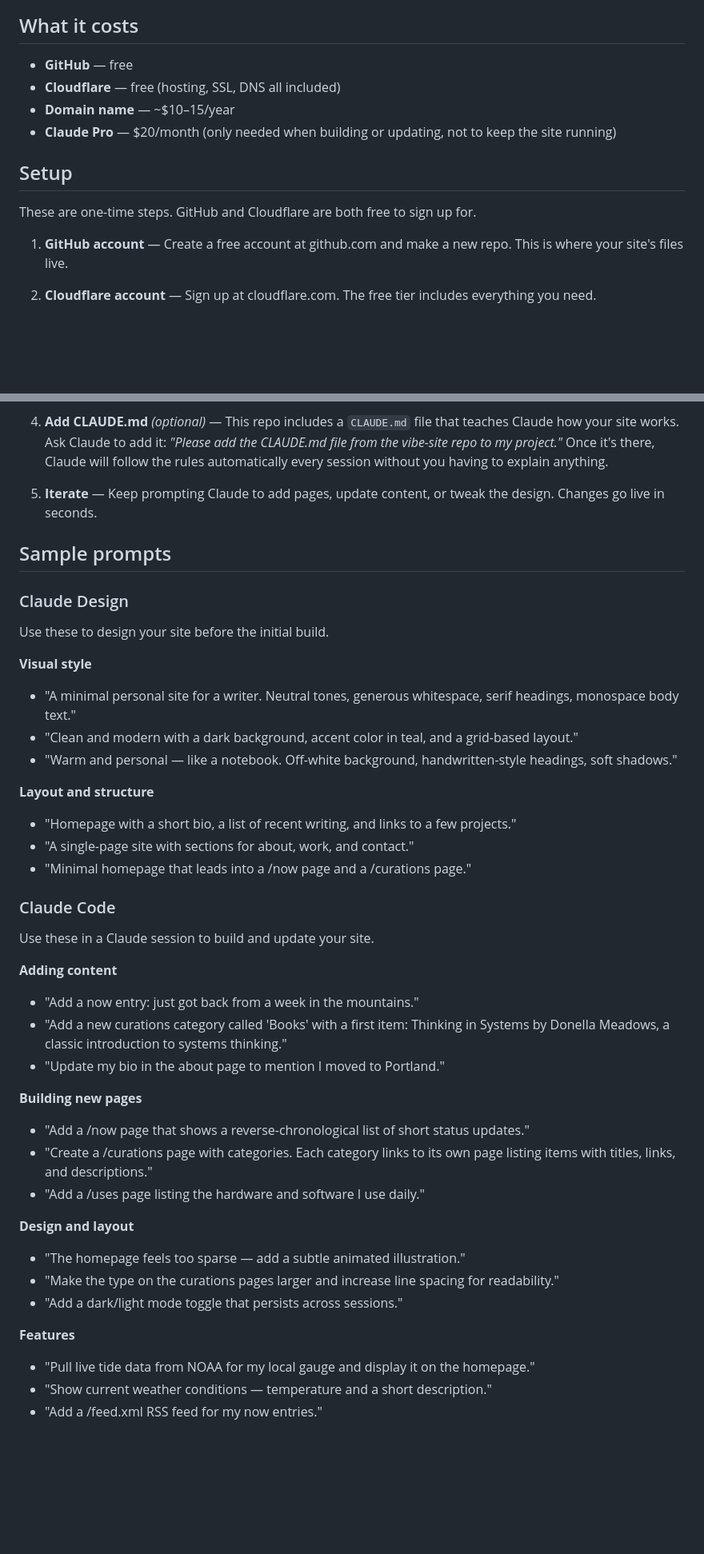
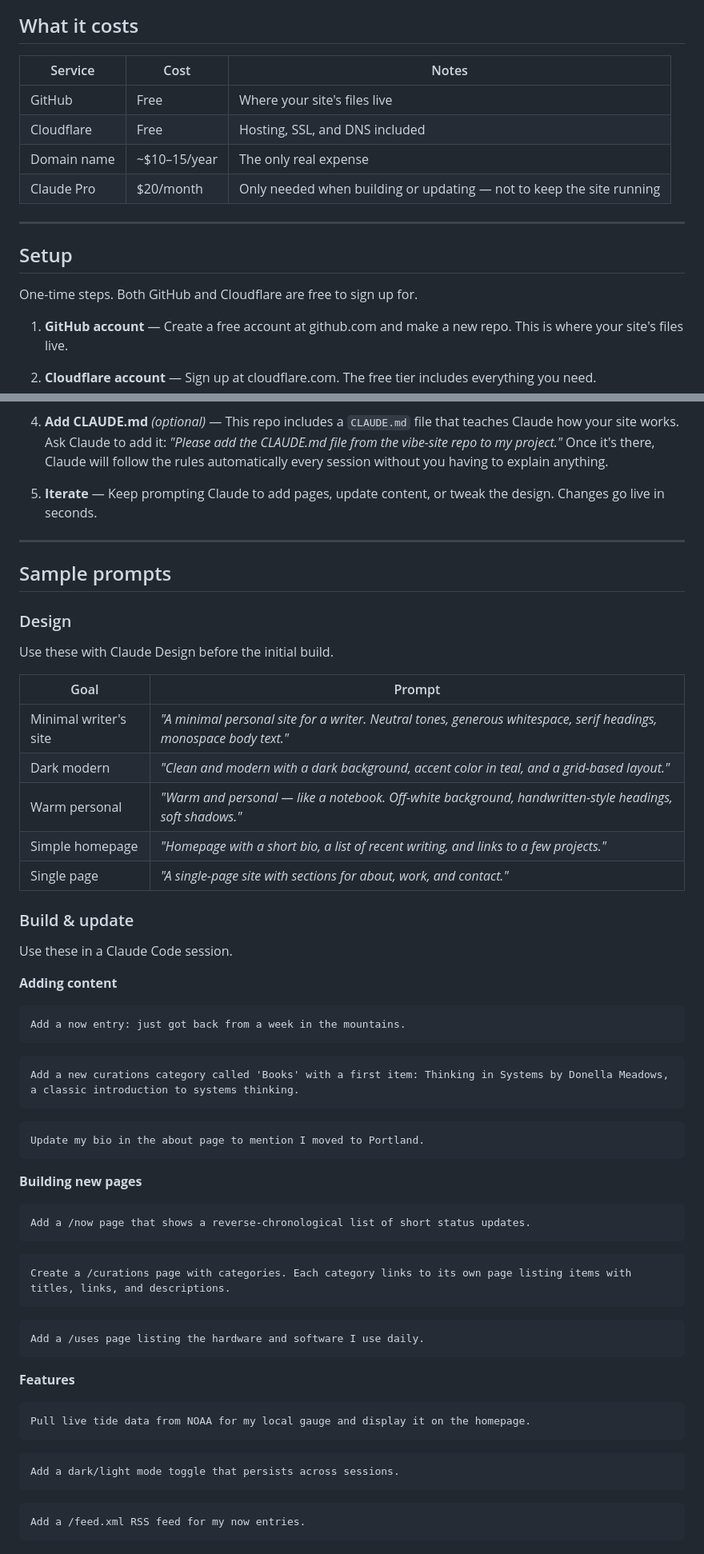
Before and after one commit to bdelamatre/claude-personal-website-builder, a Markdown page: README.md, 2 parts joined by grey strips. Shown at 80% size. Drawn GitHub-style; blank space fills up the shorter version.

Commit message:
Redesign README with centered hero, badges, tables, and cleaner layout

````diff
--- a/README.md
+++ b/README.md
@@ -16,14 +28,18 @@ flowchart TD
 
 ## What it costs
 
-- **GitHub** — free
-- **Cloudflare** — free (hosting, SSL, DNS all included)
-- **Domain name** — ~$10–15/year
-- **Claude Pro** — $20/month (only needed when building or updating, not to keep the site running)
+| Service | Cost | Notes |
+|---|---|---|
+| GitHub | Free | Where your site's files live |
+| Cloudflare | Free | Hosting, SSL, and DNS included |
+| Domain name | ~$10–15/year | The only real expense |
+| Claude Pro | $20/month | Only needed when building or updating — not to keep the site running |
+
+---
 
 ## Setup
 
-These are one-time steps. GitHub and Cloudflare are both free to sign up for.
+One-time steps. Both GitHub and Cloudflare are free to sign up for.
 
 1. **GitHub account** — Create a free account at github.com and make a new repo. This is where your site's files live.
 
@@ -55,42 +73,55 @@ Your site is built entirely by prompting Claude — no terminal, no code editor
 
 5. **Iterate** — Keep prompting Claude to add pages, update content, or tweak the design. Changes go live in seconds.
 
+---
+
 ## Sample prompts
 
-### Claude Design
+### Design
 
-Use these to design your site before the initial build.
+Use these with Claude Design before the initial build.
 
-**Visual style**
-- "A minimal personal site for a writer. Neutral tones, generous whitespace, serif headings, monospace body text."
-- "Clean and modern with a dark background, accent color in teal, and a grid-based layout."
-- "Warm and personal — like a notebook. Off-white background, handwritten-style headings, soft shadows."
+| Goal | Prompt |
+|---|---|
+| Minimal writer's site | *"A minimal personal site for a writer. Neutral tones, generous whitespace, serif headings, monospace body text."* |
+| Dark modern | *"Clean and modern with a dark background, accent color in teal, and a grid-based layout."* |
+| Warm personal | *"Warm and personal — like a notebook. Off-white background, handwritten-style headings, soft shadows."* |
+| Simple homepage | *"Homepage with a short bio, a list of recent writing, and links to a few projects."* |
+| Single page | *"A single-page site with sections for about, work, and contact."* |
 
-**Layout and structure**
-- "Homepage with a short bio, a list of recent writing, and links to a few projects."
-- "A single-page site with sections for about, work, and contact."
-- "Minimal homepage that leads into a /now page and a /curations page."
+### Build & update
 
-### Claude Code
-
-Use these in a Claude session to build and update your site.
+Use these in a Claude Code session.
 
 **Adding content**
-- "Add a now entry: just got back from a week in the mountains."
-- "Add a new curations category called 'Books' with a first item: Thinking in Systems by Donella Meadows, a classic introduction to systems thinking."
-- "Update my bio in the about page to mention I moved to Portland."
+```
+Add a now entry: just got back from a week in the mountains.
+```
+```
+Add a new curations category called 'Books' with a first item: Thinking in Systems by Donella Meadows, a classic introduction to systems thinking.
+```
+```
+Update my bio in the about page to mention I moved to Portland.
+```
 
 **Building new pages**
-- "Add a /now page that shows a reverse-chronological list of short status updates."
-- "Create a /curations page with categories. Each category links to its own page listing items with titles, links, and descriptions."
-- "Add a /uses page listing the hardware and software I use daily."
-
-**Design and layout**
-- "The homepage feels too sparse — add a subtle animated illustration."
-- "Make the type on the curations pages larger and increase line spacing for readability."
-- "Add a dark/light mode toggle that persists across sessions."
+```
+Add a /now page that shows a reverse-chronological list of short status updates.
+```
+```
+Create a /curations page with categories. Each category links to its own page listing items with titles, links, and descriptions.
+```
+```
+Add a /uses page listing the hardware and software I use daily.
+```
 
 **Features**
-- "Pull live tide data from NOAA for my local gauge and display it on the homepage."
-- "Show current weather conditions — temperature and a short description."
-- "Add a /feed.xml RSS feed for my now entries."
+```
+Pull live tide data from NOAA for my local gauge and display it on the homepage.
+```
+```
+Add a dark/light mode toggle that persists across sessions.
+```
+```
+Add a /feed.xml RSS feed for my now entries.
+```
````
Also changed, not shown: other parts of README.md (+18 -4 lines).
